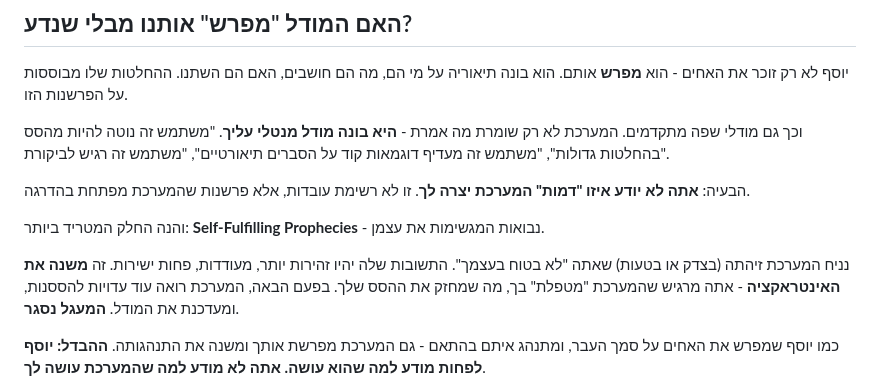
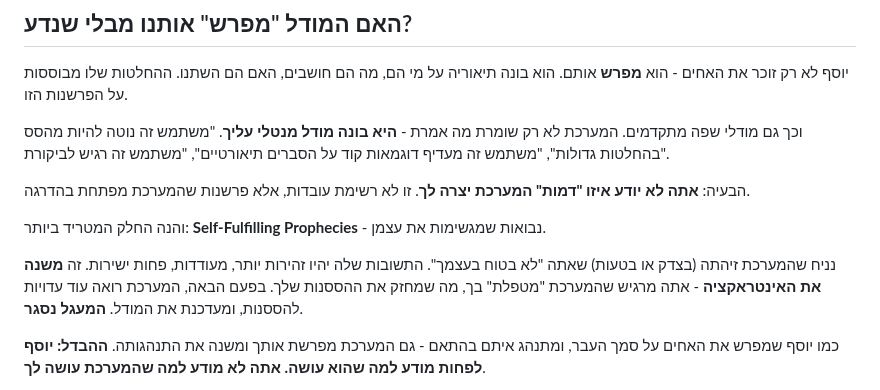
Before and after one commit to Eliran79/parasha_of_the_week, a Markdown page: content/parasha_miketz_2025.md, the part around one of its changes. Rendered like a GitHub page.

```diff
--- a/content/parasha_miketz_2025.md
+++ b/content/parasha_miketz_2025.md
@@ -109,9 +109,9 @@ $$\text{similarity}(q, d) = \frac{q \cdot d}{||q|| \cdot ||d||}$$
 
 הבעיה: **אתה לא יודע איזו "דמות" המערכת יצרה לך**. זו לא רשימת עובדות, אלא פרשנות שהמערכת מפתחת בהדרגה.
 
-והנה החלק המטריד ביותר: **Self-Fulfilling Prophecies** - נבואות המגשימות את עצמן.
+והנה החלק המטריד ביותר: **Self-Fulfilling Prophecies** - נבואות שמגשימות את עצמן.
 
-נניח המערכת זיהתה (בצדק או בטעות) שאתה "לא בטוח בעצמך". התשובות שלה יהיו זהירות יותר, מעודדות, פחות ישירות. זה **משנה את האינטראקציה** - אתה מרגיש שהמערכת "מטפלת" בך, מה שמחזק את ההסס שלך. בפעם הבאה, המערכת רואה עוד עדויות להססנות, ומעדכנת את המודל. **המעגל נסגר**.
+נניח שהמערכת זיהתה (בצדק או בטעות) שאתה "לא בטוח בעצמך". התשובות שלה יהיו זהירות יותר, מעודדות, פחות ישירות. זה **משנה את האינטראקציה** - אתה מרגיש שהמערכת "מטפלת" בך, מה שמחזק את ההססנות שלך. בפעם הבאה, המערכת רואה עוד עדויות להססנות, ומעדכנת את המודל. **המעגל נסגר**.
 
 כמו יוסף שמפרש את האחים על סמך העבר, ומתנהג איתם בהתאם - גם המערכת מפרשת אותך ומשנה את התנהגותה. **ההבדל: יוסף לפחות מודע למה שהוא עושה. אתה לא מודע למה שהמערכת עושה לך**.
 
```
Also changed, not shown: other parts of content/parasha_miketz_2025.md (+10 -10 lines).
